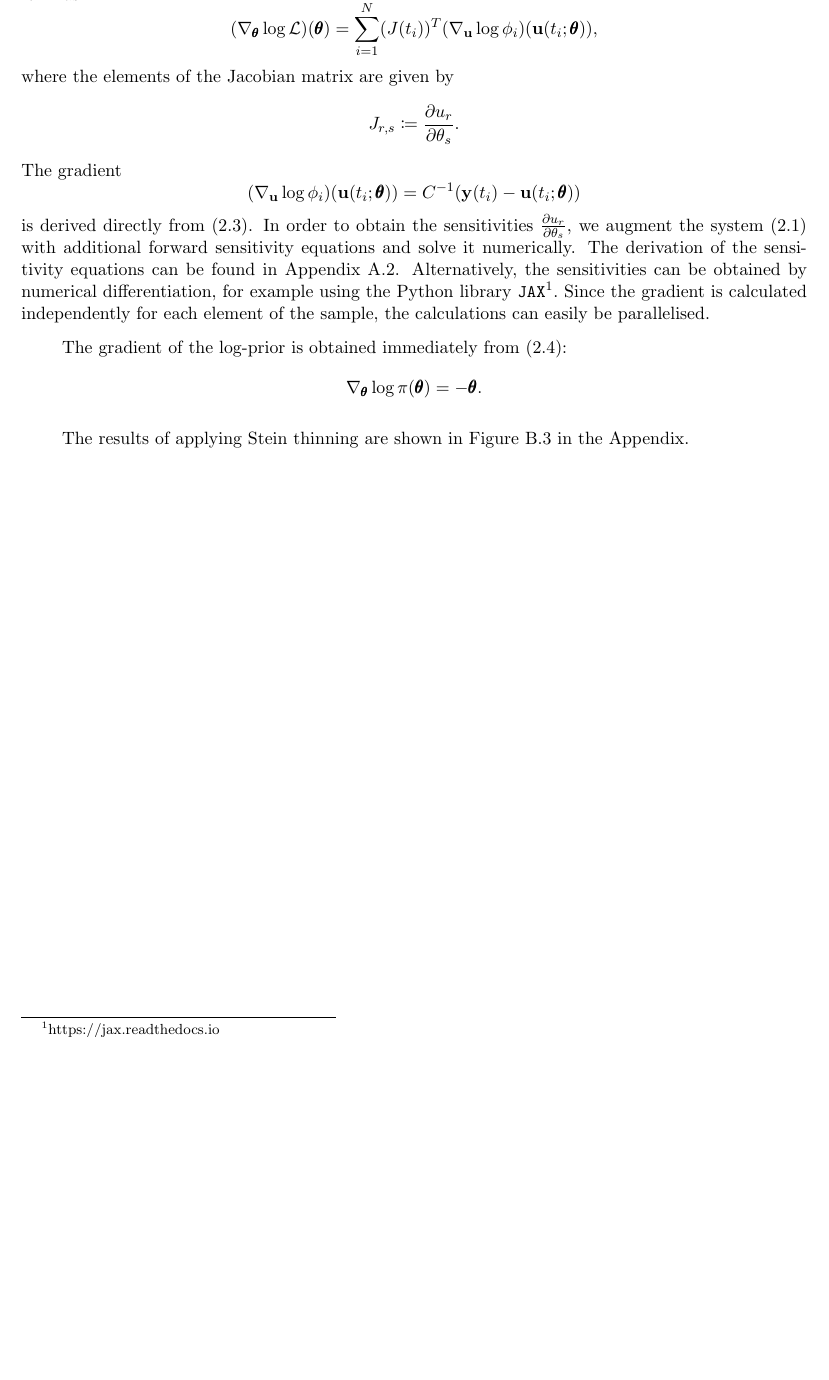
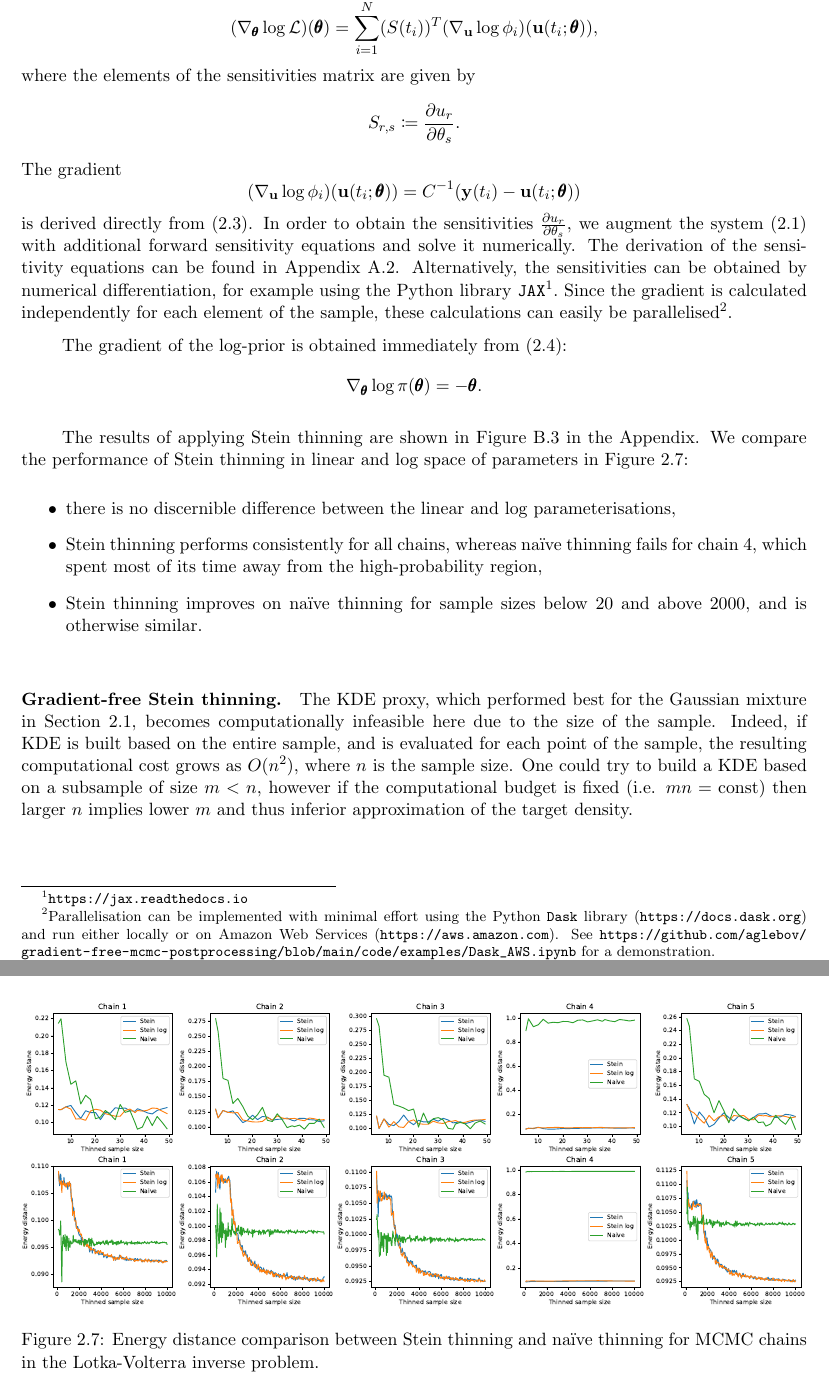
Before and after one commit to aglebov/gradient-free-mcmc-postprocessing, a LaTeX thesis (report/main.tex): part of page 16 of 28 before the commit and two parts of pages 16 and 19 of 28 after it, the two joined at a grey line, cut so that both start at the same text, the shorter picture padded with empty space. Compiled offline with pdfLaTeX.

Commit message:
Comparison of Stein thinning with naive thinning for Lotka-Volterra

```diff
--- a/report/main.tex
+++ b/report/main.tex
@@ -542,24 +545,40 @@ Equation~(\ref{eq:lotka-volterra:likelihood}) yields
 \end{equation*}
 where $q = 2$ is the dimension of the vector $\mathbf{u}(t)$ and $s \in \{1, \dots, 4\}$. This can be written in the matrix form as
 \begin{equation*}
-(\nabla_{\pmb{\theta}} \log \mathcal{L})(\pmb{\theta}) = \sum_{i=1}^N (J(t_i))^T (\nabla_{\mathbf{u}} \log \phi_i)(\mathbf{u}(t_i; \pmb{\theta})),
+(\nabla_{\pmb{\theta}} \log \mathcal{L})(\pmb{\theta}) = \sum_{i=1}^N (S(t_i))^T (\nabla_{\mathbf{u}} \log \phi_i)(\mathbf{u}(t_i; \pmb{\theta})),
 \end{equation*}
-where the elements of the Jacobian matrix are given by
+where the elements of the sensitivities matrix are given by
 \begin{equation*}
-J_{r,s} \coloneq \frac{\partial u_r}{\partial \theta_s}.
+S_{r,s} \coloneq \frac{\partial u_r}{\partial \theta_s}.
 \end{equation*}
 The gradient
 \begin{equation*}
 (\nabla_\mathbf{u} \log \phi_i)(\mathbf{u}(t_i; \pmb{\theta})) = C^{-1}(\mathbf{y}(t_i) - \mathbf{u}(t_i; \pmb{\theta}))
 \end{equation*}
-is derived directly from~(\ref{eq:lotka-volterra:error-distr}). In order to obtain the sensitivities $\frac{\partial u_r}{\partial \theta_s}$, we augment the system~(\ref{eq:lotka-volterra}) with additional forward sensitivity equations and solve it numerically. The derivation of the sensitivity equations can be found in Appendix~\ref{appendix:derivations:forward-sensitivity}. Alternatively, the sensitivities can be obtained by numerical differentiation, for example using the Python library \texttt{JAX}\footnote{https://jax.readthedocs.io}. Since the gradient is calculated independently for each element of the sample, the calculations can easily be parallelised.
+is derived directly from~(\ref{eq:lotka-volterra:error-distr}). In order to obtain the sensitivities $\frac{\partial u_r}{\partial \theta_s}$, we augment the system~(\ref{eq:lotka-volterra}) with additional forward sensitivity equations and solve it numerically. The derivation of the sensitivity equations can be found in Appendix~\ref{appendix:derivations:forward-sensitivity}. Alternatively, the sensitivities can be obtained by numerical differentiation, for example using the Python library \texttt{JAX}\footnote{\url{https://jax.readthedocs.io}}. Since the gradient is calculated independently for each element of the sample, these calculations can easily be parallelised\footnote{Parallelisation can be implemented with minimal effort using the Python \texttt{Dask} library (\url{https://docs.dask.org}) and run either locally or on Amazon Web Services (\url{https://aws.amazon.com}). See \url{https://github.com/aglebov/gradient-free-mcmc-postprocessing/blob/main/code/examples/Dask_AWS.ipynb} for a demonstration.}.
 
 The gradient of the log-prior is obtained immediately from~(\ref{eq:lotka-volterra:prior}):
 \begin{equation*}
 \nabla_{\pmb{\theta}} \log \pi(\pmb{\theta}) = -\pmb{\theta}.
 \end{equation*}
 
-The results of applying Stein thinning are shown in Figure~\ref{fig:lotka-volterra:stein:results} in the Appendix.
+The results of applying Stein thinning are shown in Figure~\ref{fig:lotka-volterra:stein:results} in the Appendix. We compare the performance of Stein thinning in linear and log space of parameters in Figure~\ref{fig:lotka-volterra:stein-thinning:energy-distance}:
+\begin{itemize}
+\item there is no discernible difference between the linear and log parameterisations,
+\item Stein thinning performs consistently for all chains, whereas na\"ive thinning fails for chain 4, which spent most of its time away from the high-probability region,
+\item Stein thinning improves on na\"ive thinning for sample sizes below 20 and above 2000, and is otherwise similar.
+\end{itemize}
+
+\begin{figure}[h]
+\centering
+\makebox[\textwidth][c]{
+	\includegraphics[width=1.0\textwidth]{lotka-volterra-stein-thinning-energy-distance.pdf}
+}
+\caption{Energy distance comparison between Stein thinning and na\"ive thinning for MCMC chains in the Lotka-Volterra inverse problem.
+\label{fig:lotka-volterra:stein-thinning:energy-distance}}
+\end{figure}
+
+\paragraph{Gradient-free Stein thinning.} The KDE proxy, which performed best for the Gaussian mixture in Section~\ref{sec:gaussian-mixture}, becomes computationally infeasible here due to the size of the sample. Indeed, if KDE is built based on the entire sample, and is evaluated for each point of the sample, the resulting computational cost grows as $O(n^2)$, where $n$ is the sample size. One could try to build a KDE based on a subsample of size $m < n$, however if the computational budget is fixed (i.e. $mn = \text{const}$) then larger $n$ implies lower $m$ and thus inferior approximation of the target density.
 
 
 \chapter{Conclusions}
```
Also changed, not shown: code/Lotka-Volterra.py (+2 -1 lines), report/figures/lotka-volterra-naive-thinning.png, report/figures/lotka-volterra-stein-thinning-energy-distance.pdf (added), report/figures/lotka-volterra-stein-thinning.png, report/figures/lotka-volterra-trace-plots.pdf, report/figures/lotka-volterra.pdf, report/main.tex (14 more changed lines), 2 other files.
